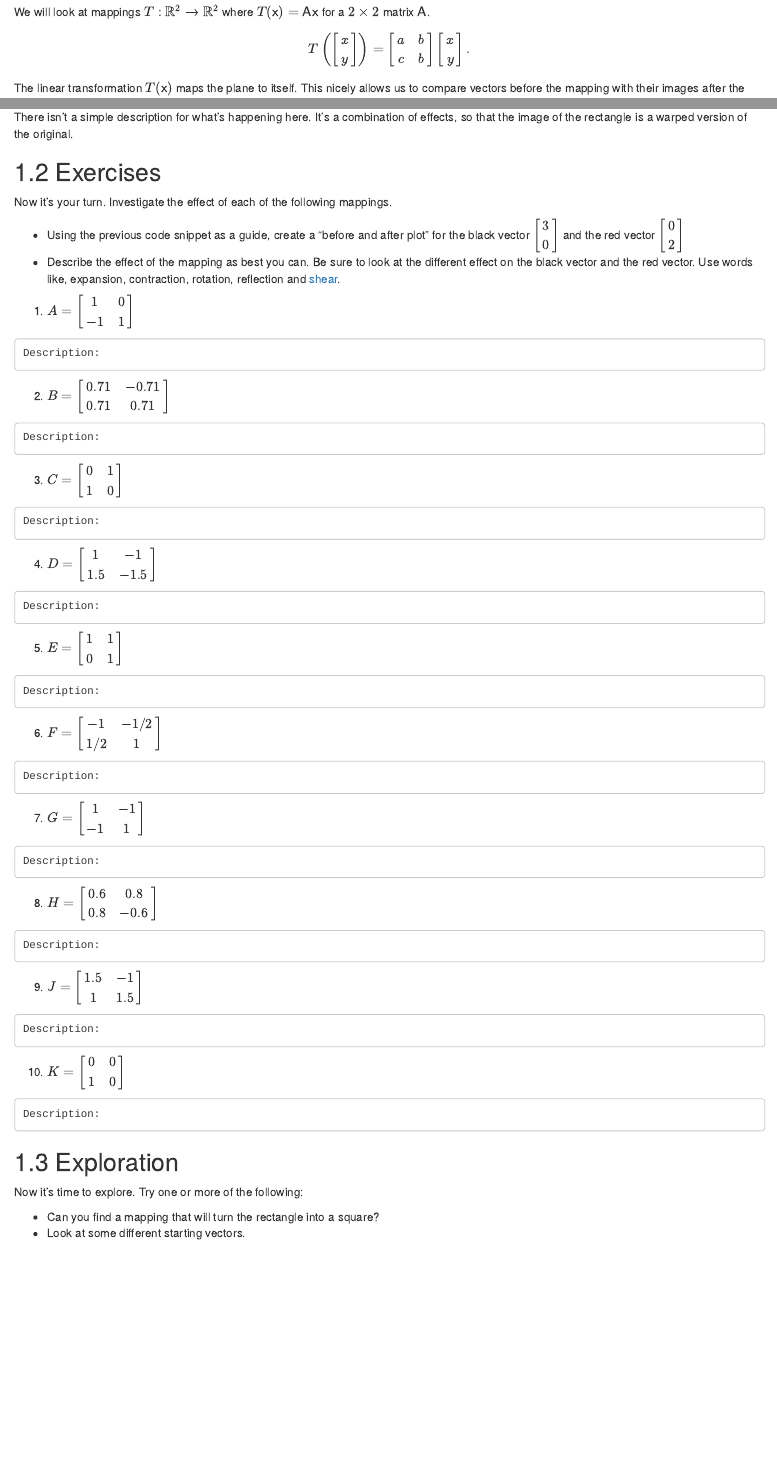
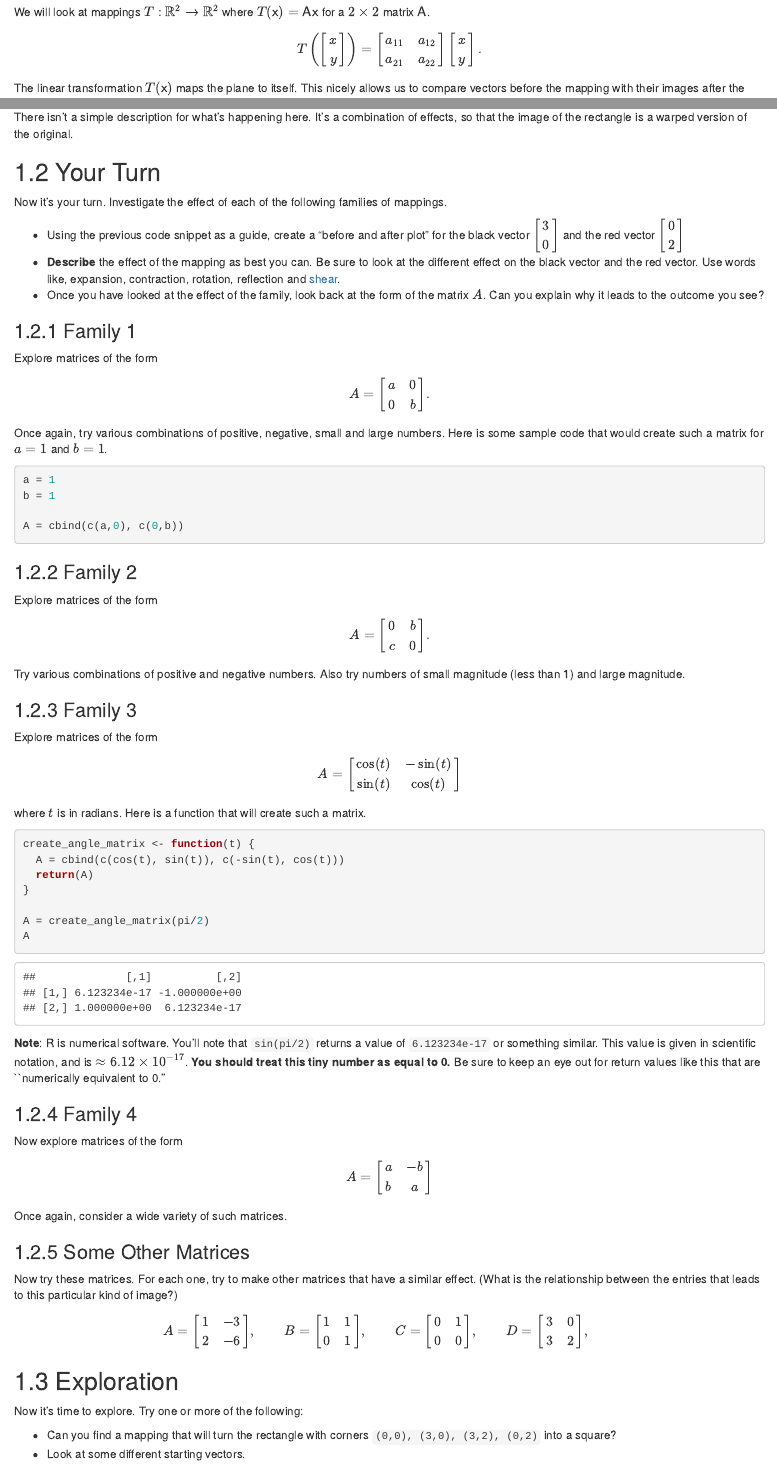
Before and after one commit to mathbeveridge/math236_f20, an R Markdown document (02-linear-transformations.Rmd): the page in a window 1100 px wide, from 160 px down, and a second part further down, joined at a grey line. Rendered offline with R 4.5, knitr and Pandoc, with nearby package versions; drawn as R Markdown's standard HTML page in place of the format the file asks for.

Commit message:
improving exploration in 2D linear transformation lab

````diff
--- a/02-linear-transformations.Rmd
+++ b/02-linear-transformations.Rmd
@@ -11,7 +11,7 @@ But what do linear transformations look like? Let's start to answer this questio
 We will look at mappings $T: \mathbb{R}^2 \rightarrow \mathbb{R}^2$ where $T(\mathsf{x}) = \mathsf{A} \mathsf{x}$ for a $2 \times 2$ matrix $\mathsf{A}$.
 $$
 T \left( \begin{bmatrix} x \\ y \end{bmatrix} \right) =
-\begin{bmatrix} a & b \\ c & b \end{bmatrix} \begin{bmatrix} x \\ y \end{bmatrix}.
+\begin{bmatrix} a_{11} & a_{12} \\ a_{21} & a_{22} \end{bmatrix} \begin{bmatrix} x \\ y \end{bmatrix}.
 $$
 The linear transformation $T(\mathsf{x})$ maps the plane to itself. This nicely allows us to compare vectors before the mapping with their images after the mapping. We can then describe the effect of the mapping on the plane.
 
@@ -81,110 +81,87 @@ This visualization uses different colors for the vectors so that you can match u
 
 There isn't a simple description for what's happening here. It's a combination of effects, so that the image of the rectangle is a warped version of the original.
 
-## Exercises
 
-Now it's your turn. Investigate the effect of each of the following mappings.
+## Your Turn
+
+Now it's your turn. Investigate the effect of each of the following families of mappings.
 
 * Using the previous code snippet as a guide, create a "before and after plot" for the black vector $\begin{bmatrix} 3 \\ 0 \end{bmatrix}$ and the red vector $\begin{bmatrix} 0 \\ 2 \end{bmatrix}$
-* Describe the effect of the mapping as best you can. Be sure to look at the different effect on the black vector and the red vector. Use words like, expansion, contraction, rotation, reflection and [shear](https://en.wikipedia.org/wiki/Shear_force#/media/File:Simple_shear_in_2D.svg).
+* **Describe** the effect of the mapping as best you can. Be sure to look at the different effect on the black vector and the red vector. Use words like, expansion, contraction, rotation, reflection and [shear](https://en.wikipedia.org/wiki/Shear_force#/media/File:Simple_shear_in_2D.svg).
+* Once you have looked at the effect of the family, look back at the form of the matrix $A$. Can you explain why it leads to the outcome you see?
 
-1. $A=\displaystyle{ \begin{bmatrix} 1 & 0 \\ -1 & 1 \end{bmatrix}}$
+### Family 1
+
+Explore matrices of the form
+$$A=\displaystyle{ \begin{bmatrix} a & 0 \\ 0 & b \end{bmatrix}}.$$
+Once again, try various combinations of positive, negative, small and large  numbers. Here is some sample code that would create such a matrix for $a=1$ and $b=1$.
 
 ```{r}
+a = 1
+b = 1
 
+A = cbind(c(a,0), c(0,b))
 ```
 
 
-    Description:
+### Family 2
+
+Explore matrices of the form
+$$A=\displaystyle{ \begin{bmatrix} 0 & b \\ c & 0 \end{bmatrix}}.$$
+Try various combinations of positive and negative numbers. Also try numbers of small magnitude (less than 1) and large magnitude.
 
 
-2. $B=\displaystyle{ \begin{bmatrix} 0.71& -0.71  \\ 0.71  & 0.71  \end{bmatrix}}$
+### Family 3
+
+Explore matrices of the form
+$$A=\displaystyle{ \begin{bmatrix} \cos(t) & -\sin(t) \\ \sin(t) & \cos(t) \end{bmatrix}}$$
+where $t$ is in radians. Here is a function that will create such a matrix.
 
 ```{r}
+create_angle_matrix <- function(t) {
+  A = cbind(c(cos(t), sin(t)), c(-sin(t), cos(t)))
+  return(A)
+}
 
+A = create_angle_matrix(pi/2)
+A
 ```
+**Note**: R is numerical software. You'll note that ``sin(pi/2)`` returns a value of ``6.123234e-17`` or something similar. This value is given in scientific notation, and is $\approx 6.12 \times 10^{-17}$. **You should treat this tiny number as equal to 0.** Be sure to keep an eye out for return values like this that are ``numerically equivalent to 0.''
 
 
-    Description:
+### Family 4
 
-3. $C=\displaystyle{ \begin{bmatrix} 0 & 1 \\ 1 & 0 \end{bmatrix}}$
+Now explore matrices of the form
+$$A=\displaystyle{ \begin{bmatrix} a & -b \\ b & a \end{bmatrix}}$$
 
-```{r}
-
-```
+Once again, consider a wide variety of such matrices.
 
 
-    Description:
+### Some Other Matrices
 
-4. $D=\displaystyle{ \begin{bmatrix} 1 & -1 \\  1.5 & -1.5 \end{bmatrix}}$
-
-```{r}
-
-```
+Now try these matrices. For each one, try to make other matrices that have a similar effect. (What is the relationship between the entries that leads to this particular kind of image?)
 
 
-    Description:
-
-5. $E=\displaystyle{ \begin{bmatrix} 1 & 1 \\ 0 & 1 \end{bmatrix}}$
-
-```{r}
-
-```
+$$
+A=\displaystyle{ \begin{bmatrix} 1 & -3 \\  2 & -6 \end{bmatrix}},
+\qquad
+B=\displaystyle{ \begin{bmatrix} 1 & 1 \\  0 & 1 \end{bmatrix}},
+\qquad
+C=\displaystyle{ \begin{bmatrix} 0 & 1 \\  0 & 0 \end{bmatrix}},
+\qquad
+D=\displaystyle{ \begin{bmatrix} 3 & 0 \\  3 & 2 \end{bmatrix}},
+\qquad
+$$
 
 
-    Description:
 
-6. $F=\displaystyle{ \begin{bmatrix} -1 & -1/2 \\ 1/2 & 1 \end{bmatrix}}$
-
-```{r}
-
-```
-
-
-    Description:
-
-7. $G=\displaystyle{ \begin{bmatrix} 1 & -1 \\ -1 & 1  \end{bmatrix}}$
-
-```{r}
-
-```
-
-
-    Description:
-
-8. $H=\displaystyle{ \begin{bmatrix} 0.6 & 0.8 \\ 0.8 & -0.6 \end{bmatrix}}$
-
-```{r}
-
-```
-
-
-    Description:
-
-9. $J=\displaystyle{ \begin{bmatrix} 1.5 & -1 \\ 1 & 1.5  \end{bmatrix}}$
-
-```{r}
-
-```
-
-
-    Description:
-
-10. $K=\displaystyle{ \begin{bmatrix} 0 & 0 \\ 1 & 0 \end{bmatrix}}$
-
-```{r}
-
-```
-
-
-    Description:
 
 
 ## Exploration
 
 Now it's time to explore. Try one or more of the following:
 
-* Can you find a mapping that will turn the rectangle into a square?
+* Can you find a mapping that will turn the rectangle with corners ``(0,0), (3,0), (3,2), (0,2)`` into a square?
 * Look at some different starting vectors.
 * Try some other matrices.
 * What is the relationship between the rank of the matrix and the image of the transformation?
````
Also changed, not shown: docs/reference-keys.txt, docs/search_index.json, 02-linear-transformations.Rmd (2 more changed lines), 8 other files.
